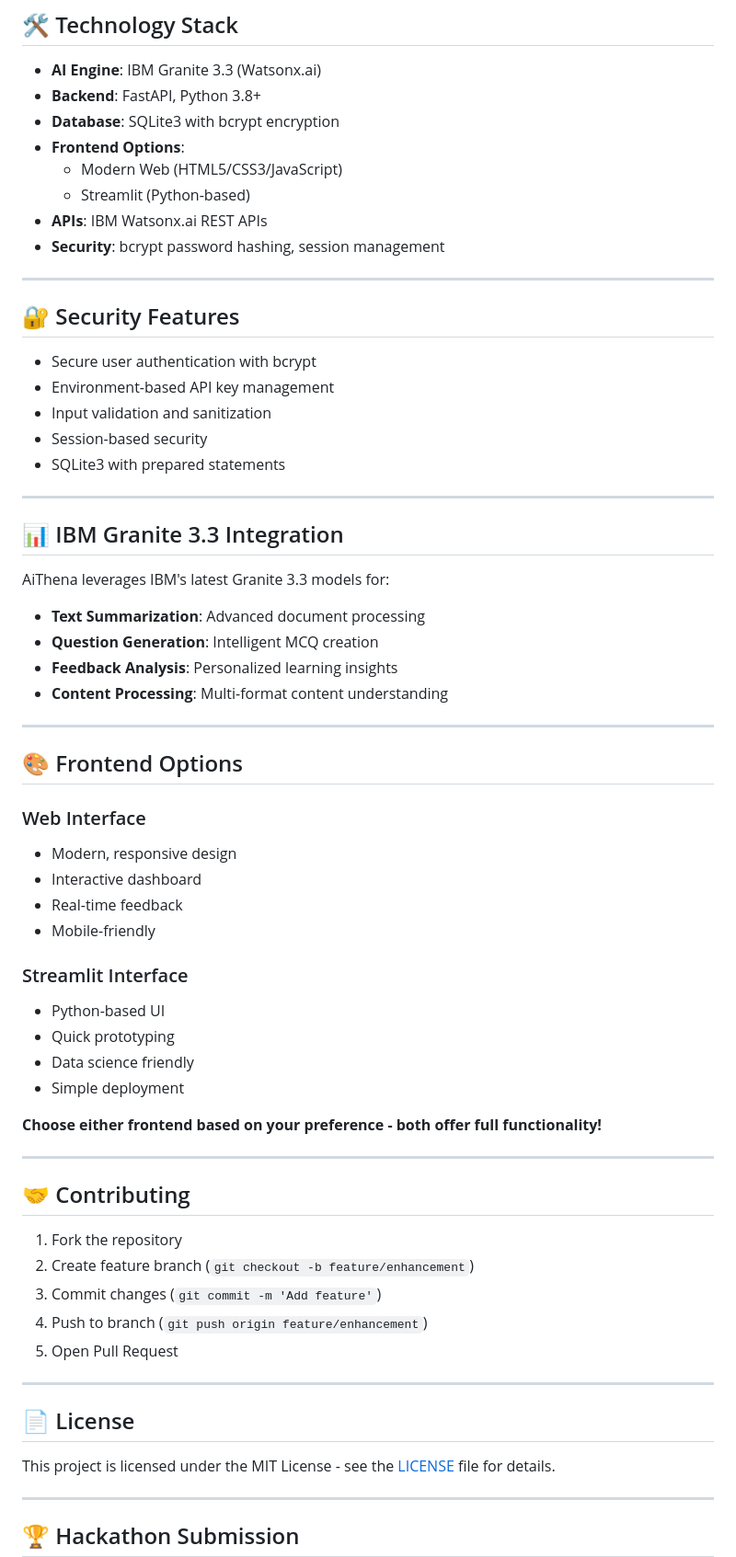
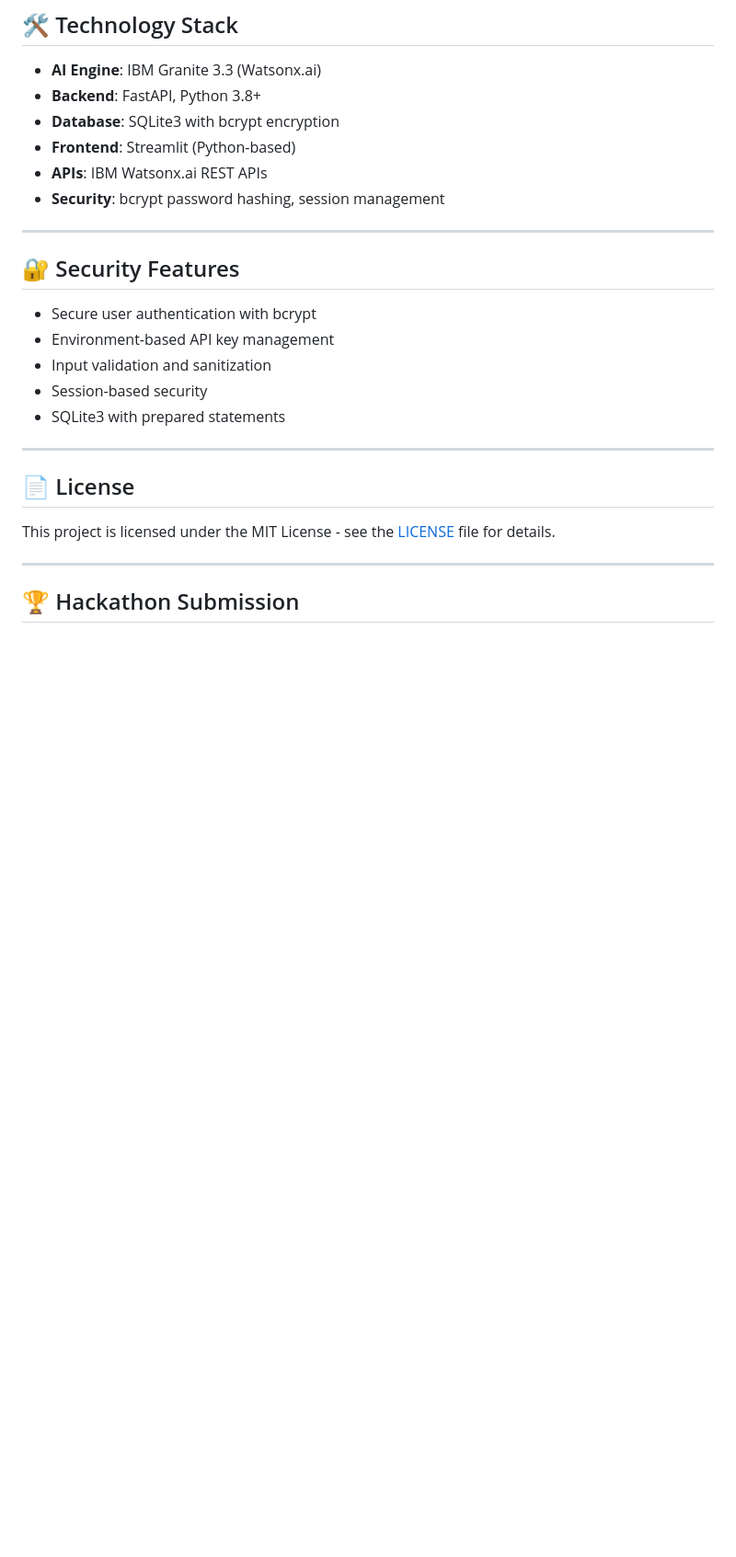
Before and after one commit to krvipin15/AiThena, a Markdown page: README.md, the part around the change printed below. Shown: that part at 92% size. GitHub-like rendering; blank space fills up the shorter version.

```diff
--- a/README.md
+++ b/README.md
@@ -126,9 +98,7 @@ streamlit run app.py
 - **AI Engine**: IBM Granite 3.3 (Watsonx.ai)
 - **Backend**: FastAPI, Python 3.8+
 - **Database**: SQLite3 with bcrypt encryption
-- **Frontend Options**:
-  - Modern Web (HTML5/CSS3/JavaScript)
-  - Streamlit (Python-based)
+- **Frontend**: Streamlit (Python-based)
 - **APIs**: IBM Watsonx.ai REST APIs
 - **Security**: bcrypt password hashing, session management
 
@@ -141,47 +111,6 @@ streamlit run app.py
 - Input validation and sanitization
 - Session-based security
 - SQLite3 with prepared statements
-
----
-
-## 📊 IBM Granite 3.3 Integration
-
-AiThena leverages IBM's latest Granite 3.3 models for:
-
-- **Text Summarization**: Advanced document processing
-- **Question Generation**: Intelligent MCQ creation
-- **Feedback Analysis**: Personalized learning insights
-- **Content Processing**: Multi-format content understanding
-
----
-
-## 🎨 Frontend Options
-
-### Web Interface
-
-- Modern, responsive design
-- Interactive dashboard
-- Real-time feedback
-- Mobile-friendly
-
-### Streamlit Interface
-
-- Python-based UI
-- Quick prototyping
-- Data science friendly
-- Simple deployment
-
-**Choose either frontend based on your preference - both offer full functionality!**
-
----
-
-## 🤝 Contributing
-
-1. Fork the repository
-2. Create feature branch (`git checkout -b feature/enhancement`)
-3. Commit changes (`git commit -m 'Add feature'`)
-4. Push to branch (`git push origin feature/enhancement`)
-5. Open Pull Request
 
 ---
 
```
Also changed, not shown: other parts of README.md (+32 -60 lines).
